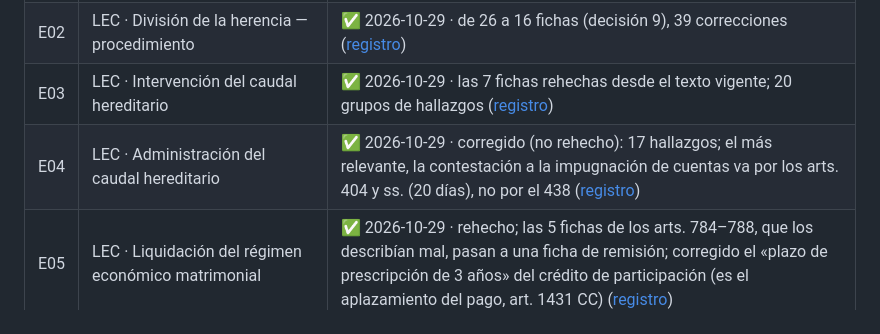
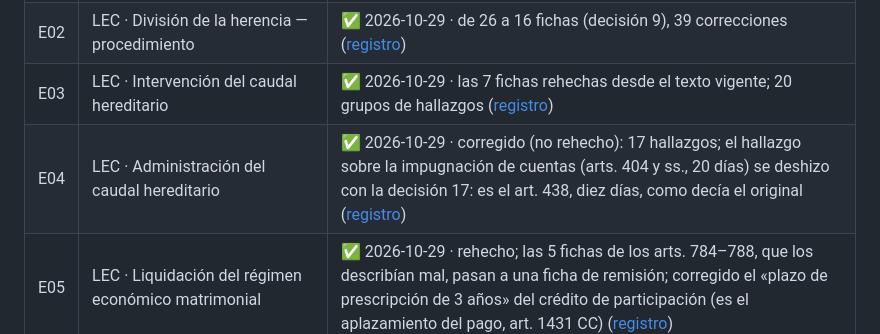
Before and after one commit to cpardilla/negociado, a Markdown page: docs/ROADMAP.md, the part around the change. GitHub-like rendering.

Commit message:
ROADMAP: fila de E04 al día tras la decisión 17
Co-Authored-By: Claude Opus 5.5 <noreply@anthropic.com>

```diff
--- a/docs/ROADMAP.md
+++ b/docs/ROADMAP.md
@@ -196,7 +196,7 @@ Un commit por esquema, con su registro en `docs/revision/`. Orden: el de la tabl
 | E01 | LEC · Diligencias preliminares | ✅ 2026-10-29 · 53 correcciones + jurisprudencia no verificable retirada ([registro](revision/lec-diligencias-preliminares.md)) |
 | E02 | LEC · División de la herencia — procedimiento | ✅ 2026-10-29 · de 26 a 16 fichas (decisión 9), 39 correcciones ([registro](revision/lec-division-herencia.md)) |
 | E03 | LEC · Intervención del caudal hereditario | ✅ 2026-10-29 · las 7 fichas rehechas desde el texto vigente; 20 grupos de hallazgos ([registro](revision/lec-intervencion-caudal.md)) |
-| E04 | LEC · Administración del caudal hereditario | ✅ 2026-10-29 · corregido (no rehecho): 17 hallazgos; el más relevante, la contestación a la impugnación de cuentas va por los arts. 404 y ss. (20 días), no por el 438 ([registro](revision/lec-administracion-caudal.md)) |
+| E04 | LEC · Administración del caudal hereditario | ✅ 2026-10-29 · corregido (no rehecho): 17 hallazgos; el hallazgo sobre la impugnación de cuentas (arts. 404 y ss., 20 días) se deshizo con la decisión 17: es el art. 438, diez días, como decía el original ([registro](revision/lec-administracion-caudal.md)) |
 | E05 | LEC · Liquidación del régimen económico matrimonial | ✅ 2026-10-29 · rehecho; las 5 fichas de los arts. 784–788, que los describían mal, pasan a una ficha de remisión; corregido el «plazo de prescripción de 3 años» del crédito de participación (es el aplazamiento del pago, art. 1431 CC) ([registro](revision/lec-liquidacion-rem.md)) |
 | E06 | LJV · Título Preliminar — Disposiciones generales | ✅ 2026-10-29 · rehecho; corregido que la oposición «convierte en contencioso» el expediente (art. 17.3 LJV: no); apelación 20 días (no 5); Título I sustituido por remisión a E07 ([registro](revision/ljv-disposiciones-generales.md)) |
 | E07 | LJV · Título I — Normas comunes de tramitación | ✅ 2026-10-29 · rehecho; fuera la ficha de contexto (numeración del Título Preliminar inventada) y las fichas de los arts. 1–8, ya en E06; juicio verbal arts. 437 y ss. (no 431–445) ([registro](revision/ljv-normas-comunes.md)) |
```
